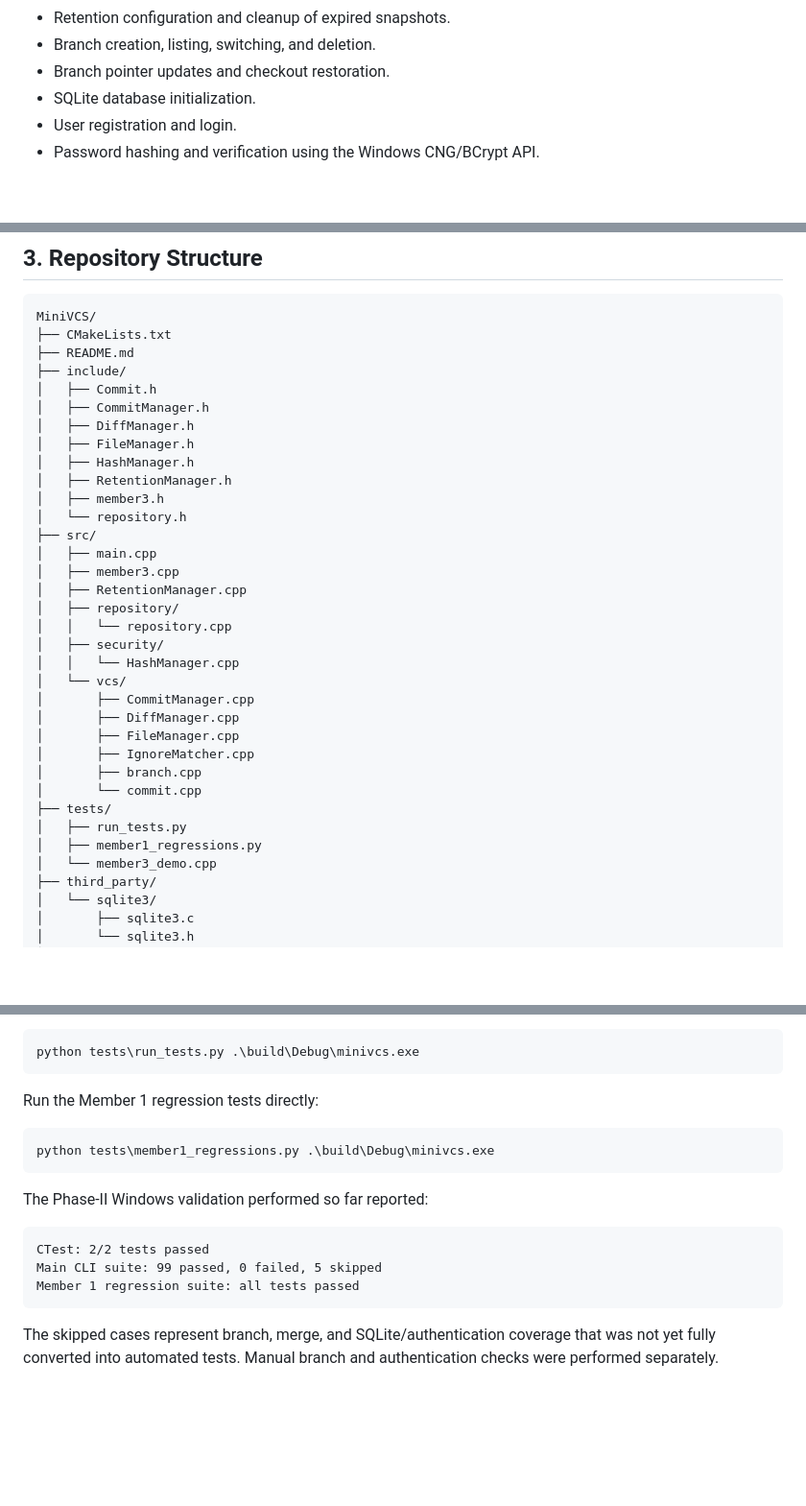
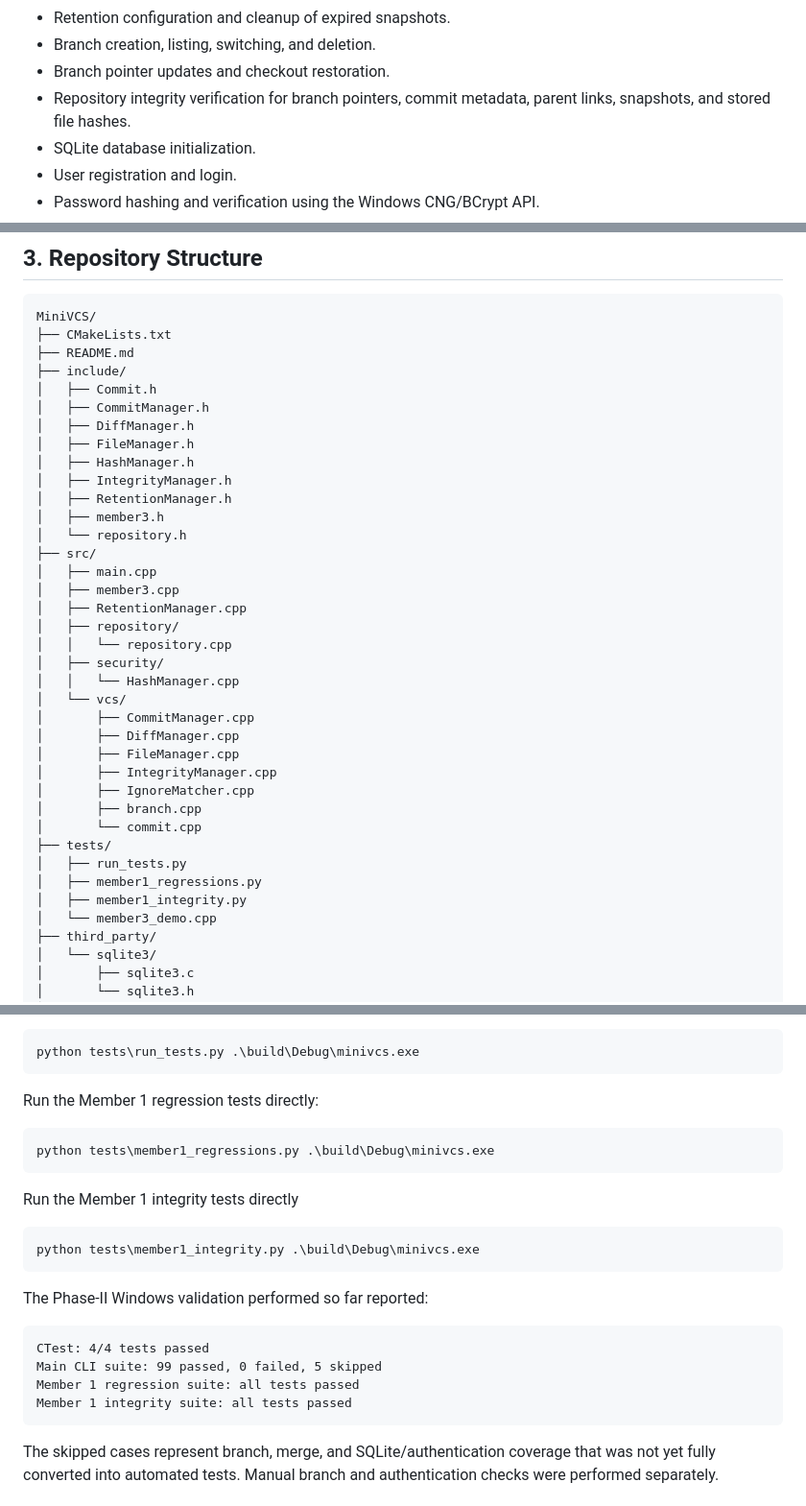
Before and after one commit to Rashi61/MINI_VCS, a Markdown page: README.md, 3 parts joined by grey strips. Shown at 96% size. GitHub-like rendering; blank space fills up the shorter version.

Commit message:
Document repository integrity verification

````diff
--- a/README.md
+++ b/README.md
@@ -28,6 +28,7 @@ The Phase-II integration branch combines the core backend, branch-management fun
 - Retention configuration and cleanup of expired snapshots.
 - Branch creation, listing, switching, and deletion.
 - Branch pointer updates and checkout restoration.
+- Repository integrity verification for branch pointers, commit metadata, parent links, snapshots, and stored file hashes.
 - SQLite database initialization.
 - User registration and login.
 - Password hashing and verification using the Windows CNG/BCrypt API.
@@ -99,6 +100,7 @@ MiniVCS/
 │   ├── DiffManager.h
 │   ├── FileManager.h
 │   ├── HashManager.h
+│   ├── IntegrityManager.h
 │   ├── RetentionManager.h
 │   ├── member3.h
 │   └── repository.h
@@ -114,12 +116,14 @@ MiniVCS/
 │       ├── CommitManager.cpp
 │       ├── DiffManager.cpp
 │       ├── FileManager.cpp
+│       ├── IntegrityManager.cpp
 │       ├── IgnoreMatcher.cpp
 │       ├── branch.cpp
 │       └── commit.cpp
 ├── tests/
 │   ├── run_tests.py
 │   ├── member1_regressions.py
+│   ├── member1_integrity.py
 │   └── member3_demo.cpp
 ├── third_party/
 │   └── sqlite3/
@@ -214,12 +218,19 @@ Run the Member 1 regression tests directly:
 python tests\member1_regressions.py .\build\Debug\minivcs.exe
 ```
 
+Run the Member 1 integrity tests directly
+
+```powershell
+python tests\member1_integrity.py .\build\Debug\minivcs.exe
+```
+
 The Phase-II Windows validation performed so far reported:
 
 ```text
-CTest: 2/2 tests passed
+CTest: 4/4 tests passed
 Main CLI suite: 99 passed, 0 failed, 5 skipped
 Member 1 regression suite: all tests passed
+Member 1 integrity suite: all tests passed
 ```
 
 The skipped cases represent branch, merge, and SQLite/authentication coverage that was not yet fully converted into automated tests. Manual branch and authentication checks were performed separately.
````
